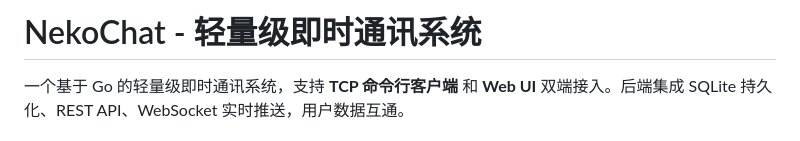
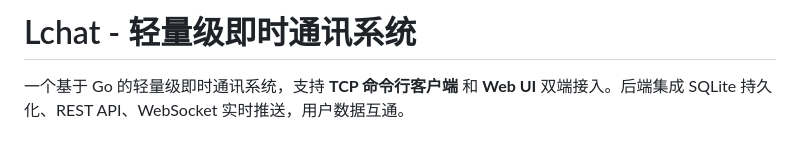
Before and after one commit to Sakura1314lyc/IM-system, a Markdown page: README.md, the part around the change. GitHub-like rendering.

Commit message:
更新 README 项目名称为 Lchat

```diff
--- a/README.md
+++ b/README.md
@@ -1,4 +1,4 @@
-# NekoChat - 轻量级即时通讯系统
+# Lchat - 轻量级即时通讯系统
 
 一个基于 Go 的轻量级即时通讯系统，支持 **TCP 命令行客户端** 和 **Web UI** 双端接入。后端集成 SQLite 持久化、REST API、WebSocket 实时推送，用户数据互通。
 
```
